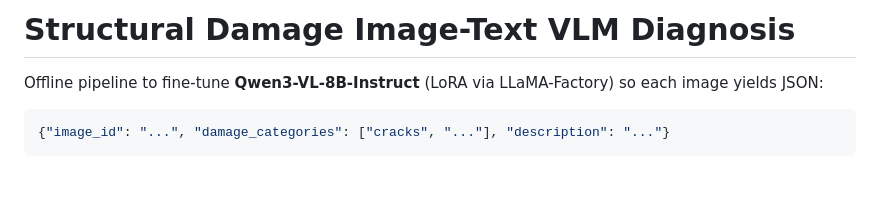
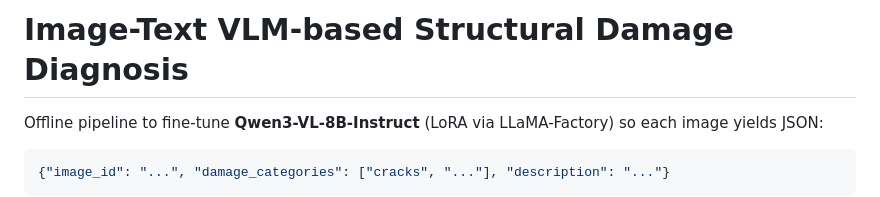
Before and after one commit to TAQUOCBAO/Vision-Language-Model-based-Damage-Detection, a Markdown page: README.md, the part around the change. Rendered like a GitHub page; blank space fills up the shorter version.

Commit message:
Revise README for project clarity and updates
Updated the README to reflect changes in project title, structure, and instructions for dataset download and usage.

```diff
--- a/README.md
+++ b/README.md
@@ -1,4 +1,4 @@
-# Structural Damage Image-Text VLM Diagnosis
+#  Image-Text VLM-based Structural Damage Diagnosis
 
 Offline pipeline to fine-tune **Qwen3-VL-8B-Instruct** (LoRA via LLaMA-Factory) so each image yields JSON:
 
```
